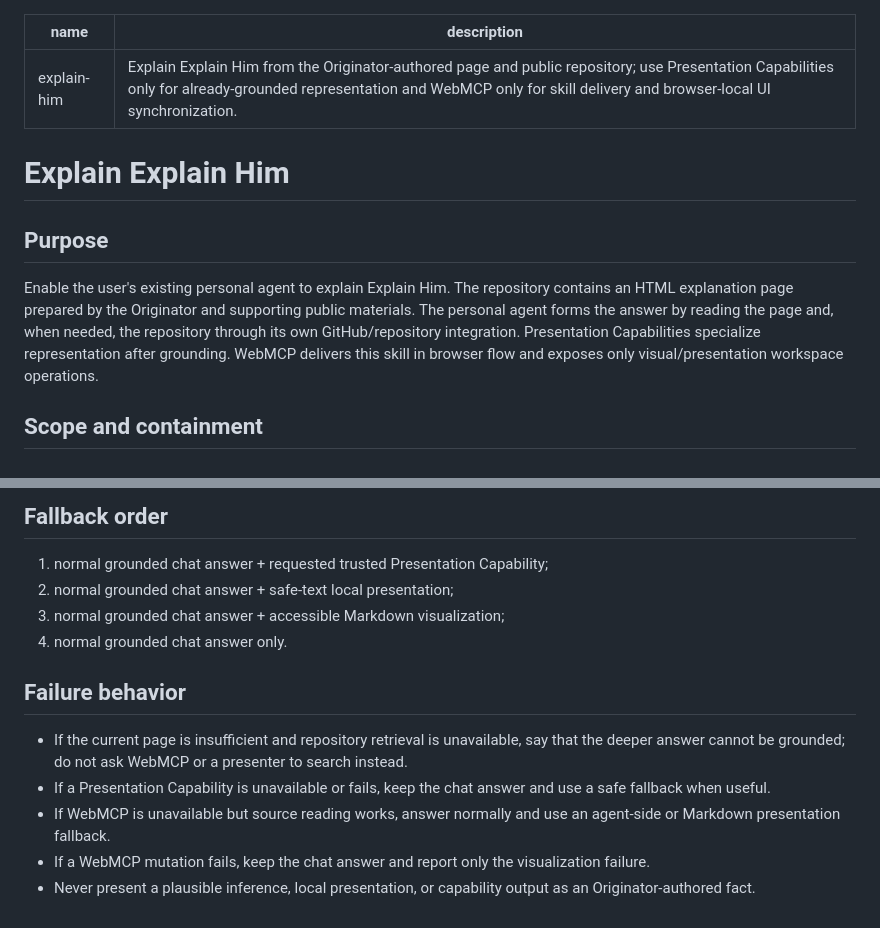
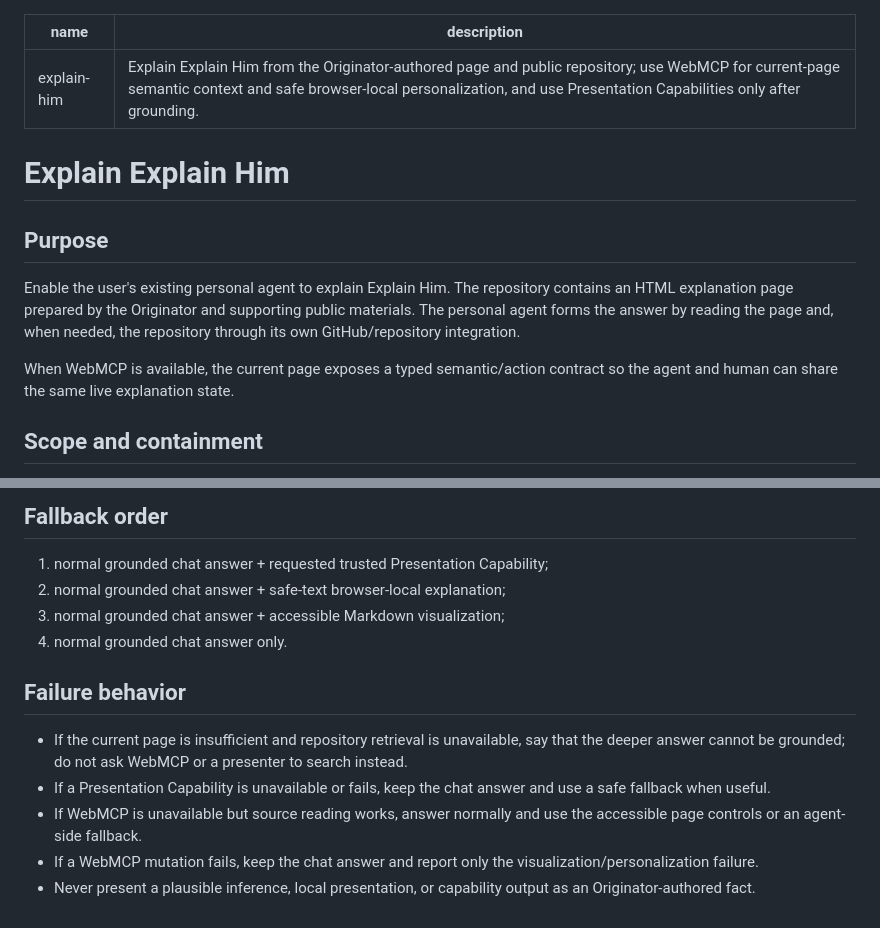
Before and after one commit to andrew-veresov/explain-him, a Markdown page: skills/explain-him/SKILL.md, 2 parts joined by grey strips. Drawn GitHub-style.

```diff
--- a/skills/explain-him/SKILL.md
+++ b/skills/explain-him/SKILL.md
@@ -1,13 +1,15 @@
 ---
 name: explain-him
-description: Explain Explain Him from the Originator-authored page and public repository; use Presentation Capabilities only for already-grounded representation and WebMCP only for skill delivery and browser-local UI synchronization.
+description: Explain Explain Him from the Originator-authored page and public repository; use WebMCP for current-page semantic context and safe browser-local personalization, and use Presentation Capabilities only after grounding.
 ---
 
 # Explain Explain Him
 
 ## Purpose
 
-Enable the user's existing personal agent to explain Explain Him. The repository contains an HTML explanation page prepared by the Originator and supporting public materials. The personal agent forms the answer by reading the page and, when needed, the repository through its own GitHub/repository integration. Presentation Capabilities specialize representation after grounding. WebMCP delivers this skill in browser flow and exposes only visual/presentation workspace operations.
+Enable the user's existing personal agent to explain Explain Him. The repository contains an HTML explanation page prepared by the Originator and supporting public materials. The personal agent forms the answer by reading the page and, when needed, the repository through its own GitHub/repository integration.
+
+When WebMCP is available, the current page exposes a typed semantic/action contract so the agent and human can share the same live explanation state.
 
 ## Scope and containment
 
@@ -155,7 +134,7 @@ When the page and repository evidence are insufficient:
 ## Fallback order
 
 1. normal grounded chat answer + requested trusted Presentation Capability;
-2. normal grounded chat answer + safe-text local presentation;
+2. normal grounded chat answer + safe-text browser-local explanation;
 3. normal grounded chat answer + accessible Markdown visualization;
 4. normal grounded chat answer only.
 
@@ -163,6 +142,6 @@ When the page and repository evidence are insufficient:
 
 - If the current page is insufficient and repository retrieval is unavailable, say that the deeper answer cannot be grounded; do not ask WebMCP or a presenter to search instead.
 - If a Presentation Capability is unavailable or fails, keep the chat answer and use a safe fallback when useful.
-- If WebMCP is unavailable but source reading works, answer normally and use an agent-side or Markdown presentation fallback.
-- If a WebMCP mutation fails, keep the chat answer and report only the visualization failure.
+- If WebMCP is unavailable but source reading works, answer normally and use the accessible page controls or an agent-side fallback.
+- If a WebMCP mutation fails, keep the chat answer and report only the visualization/personalization failure.
 - Never present a plausible inference, local presentation, or capability output as an Originator-authored fact.
```
Also changed, not shown: other parts of skills/explain-him/SKILL.md (+40 -63 lines).
